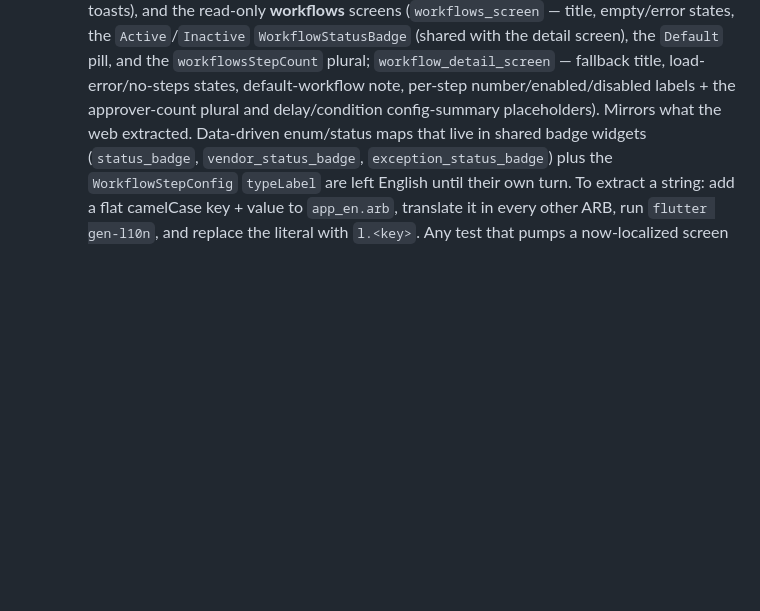
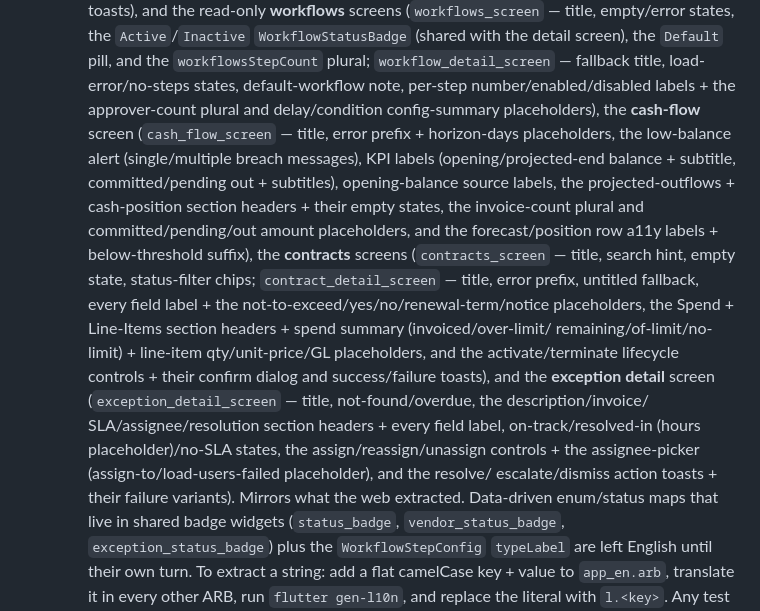
Before and after one commit to Absence0760/project-account-payables, a Markdown page: mobile/CLAUDE.md, the part around the change. Drawn GitHub-style; blank space fills up the shorter version.

Commit message:
docs(l10n): note mobile cash-flow/contracts/exception-detail screens localized
Drop these mobile screens from the i18n roadmap 'Remaining' list and record
their string coverage in mobile/CLAUDE.md. Web-route mentions untouched.

```diff
--- a/mobile/CLAUDE.md
+++ b/mobile/CLAUDE.md
@@ -450,7 +450,26 @@ Same six locales (en, de, fr, es, pt-BR, ja) and the same ICU plural shapes.
   the `workflowsStepCount` plural; `workflow_detail_screen` — fallback title,
   load-error/no-steps states, default-workflow note, per-step
   number/enabled/disabled labels + the approver-count plural and delay/condition
-  config-summary placeholders). Mirrors what the web extracted. Data-driven
+  config-summary placeholders), the **cash-flow** screen (`cash_flow_screen` —
+  title, error prefix + horizon-days placeholders, the low-balance alert
+  (single/multiple breach messages), KPI labels (opening/projected-end balance +
+  subtitle, committed/pending out + subtitles), opening-balance source labels,
+  the projected-outflows + cash-position section headers + their empty states,
+  the invoice-count plural and committed/pending/out amount placeholders, and the
+  forecast/position row a11y labels + below-threshold suffix), the **contracts**
+  screens (`contracts_screen` — title, search hint, empty state, status-filter
+  chips; `contract_detail_screen` — title, error prefix, untitled fallback, every
+  field label + the not-to-exceed/yes/no/renewal-term/notice placeholders, the
+  Spend + Line-Items section headers + spend summary (invoiced/over-limit/
+  remaining/of-limit/no-limit) + line-item qty/unit-price/GL placeholders, and the
+  activate/terminate lifecycle controls + their confirm dialog and
+  success/failure toasts), and the **exception detail** screen
+  (`exception_detail_screen` — title, not-found/overdue, the description/invoice/
+  SLA/assignee/resolution section headers + every field label, on-track/resolved-in
+  (hours placeholder)/no-SLA states, the assign/reassign/unassign controls + the
+  assignee-picker (assign-to/load-users-failed placeholder), and the resolve/
+  escalate/dismiss action toasts + their failure variants). Mirrors what the web
+  extracted. Data-driven
   enum/status maps that live in shared badge widgets (`status_badge`,
   `vendor_status_badge`, `exception_status_badge`) plus the `WorkflowStepConfig`
   `typeLabel` are left English until their own turn. To extract a
```
Also changed, not shown: docs/roadmap.md (+1 -1 lines).
